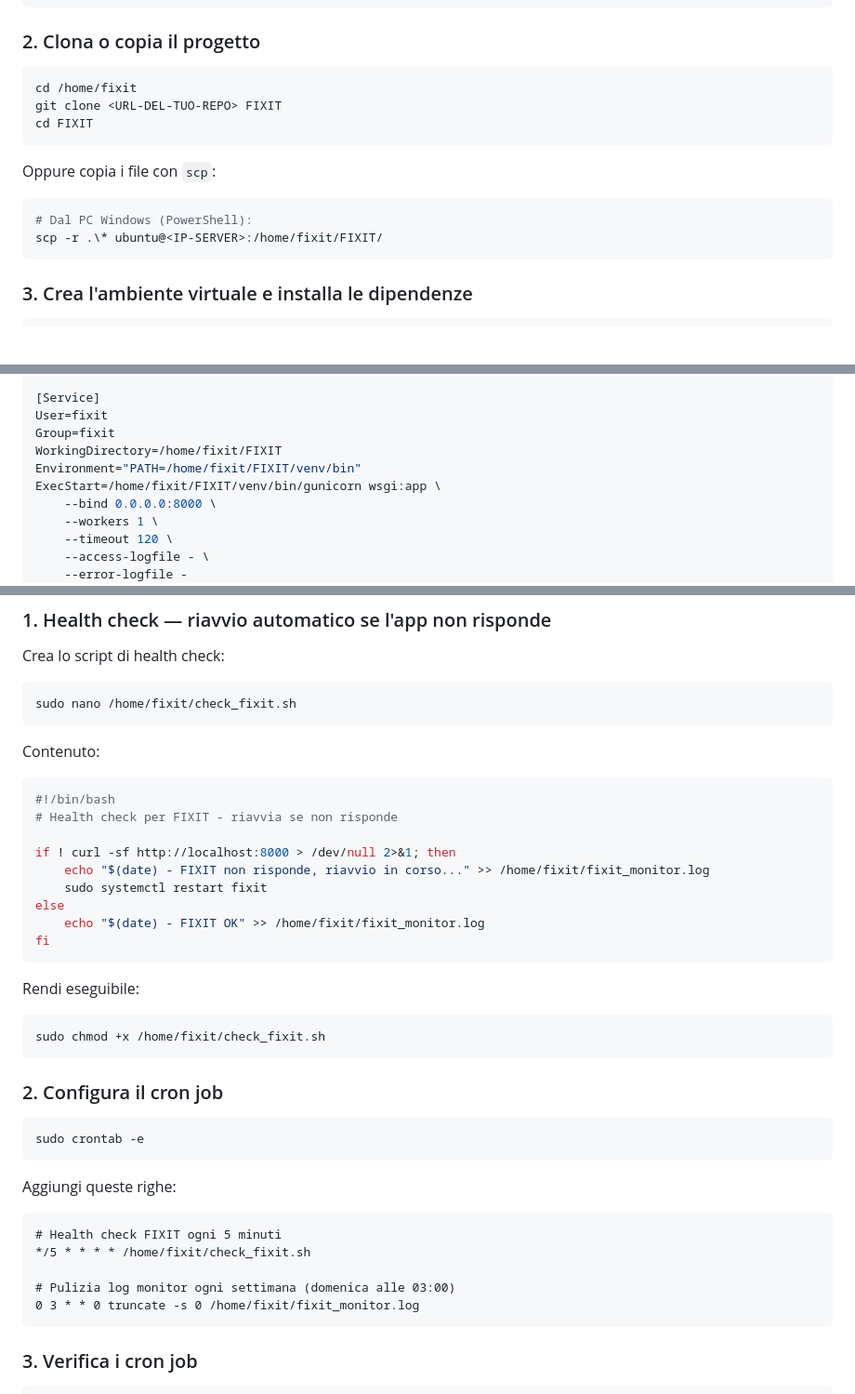
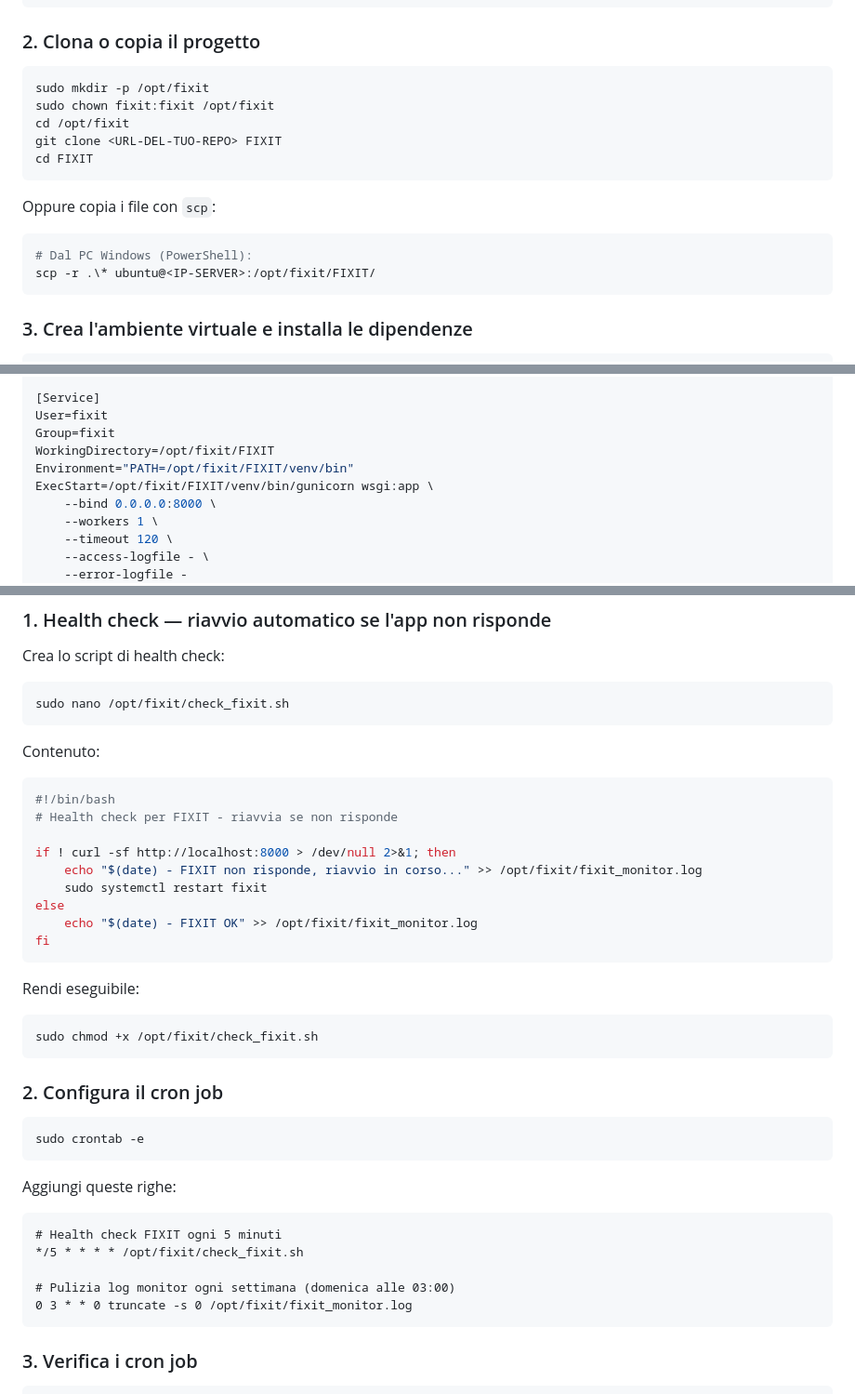
Before and after one commit to DenisTrokan/FIXIT, a Markdown page: DEPLOY.md, 3 parts joined by grey strips. Shown at 93% size. Drawn GitHub-style; blank space fills up the shorter version.

Commit message:
Update DEPLOY.md: change installation path from /home/fixit/FIXIT to /opt/fixit/FIXIT
Co-authored-by: DenisTrokan <47720385+DenisTrokan@users.noreply.github.com>

````diff
--- a/DEPLOY.md
+++ b/DEPLOY.md
@@ -74,7 +74,9 @@ sudo su - fixit
 ### 2. Clona o copia il progetto
 
 ```bash
-cd /home/fixit
+sudo mkdir -p /opt/fixit
+sudo chown fixit:fixit /opt/fixit
+cd /opt/fixit
 git clone <URL-DEL-TUO-REPO> FIXIT
 cd FIXIT
 ```
@@ -83,7 +85,7 @@ Oppure copia i file con `scp`:
 
 ```bash
 # Dal PC Windows (PowerShell):
-scp -r .\* ubuntu@<IP-SERVER>:/home/fixit/FIXIT/
+scp -r .\* ubuntu@<IP-SERVER>:/opt/fixit/FIXIT/
 ```
 
 ### 3. Crea l'ambiente virtuale e installa le dipendenze
@@ -192,9 +194,9 @@ After=network.target
 [Service]
 User=fixit
 Group=fixit
-WorkingDirectory=/home/fixit/FIXIT
-Environment="PATH=/home/fixit/FIXIT/venv/bin"
-ExecStart=/home/fixit/FIXIT/venv/bin/gunicorn wsgi:app \
+WorkingDirectory=/opt/fixit/FIXIT
+Environment="PATH=/opt/fixit/FIXIT/venv/bin"
+ExecStart=/opt/fixit/FIXIT/venv/bin/gunicorn wsgi:app \
     --bind 0.0.0.0:8000 \
     --workers 1 \
     --timeout 120 \
@@ -238,7 +240,7 @@ curl http://localhost:8000
 Crea lo script di health check:
 
 ```bash
-sudo nano /home/fixit/check_fixit.sh
+sudo nano /opt/fixit/check_fixit.sh
 ```
 
 Contenuto:
@@ -248,17 +250,17 @@ Contenuto:
 # Health check per FIXIT - riavvia se non risponde
 
 if ! curl -sf http://localhost:8000 > /dev/null 2>&1; then
-    echo "$(date) - FIXIT non risponde, riavvio in corso..." >> /home/fixit/fixit_monitor.log
+    echo "$(date) - FIXIT non risponde, riavvio in corso..." >> /opt/fixit/fixit_monitor.log
     sudo systemctl restart fixit
 else
-    echo "$(date) - FIXIT OK" >> /home/fixit/fixit_monitor.log
+    echo "$(date) - FIXIT OK" >> /opt/fixit/fixit_monitor.log
 fi
 ```
 
 Rendi eseguibile:
 
 ```bash
-sudo chmod +x /home/fixit/check_fixit.sh
+sudo chmod +x /opt/fixit/check_fixit.sh
 ```
 
 ### 2. Configura il cron job
@@ -271,10 +273,10 @@ Aggiungi queste righe:
 
 ```cron
 # Health check FIXIT ogni 5 minuti
-*/5 * * * * /home/fixit/check_fixit.sh
+*/5 * * * * /opt/fixit/check_fixit.sh
 
 # Pulizia log monitor ogni settimana (domenica alle 03:00)
-0 3 * * 0 truncate -s 0 /home/fixit/fixit_monitor.log
+0 3 * * 0 truncate -s 0 /opt/fixit/fixit_monitor.log
 ```
 
 ### 3. Verifica i cron job
````
Also changed, not shown: other parts of DEPLOY.md (+7 -7 lines).
